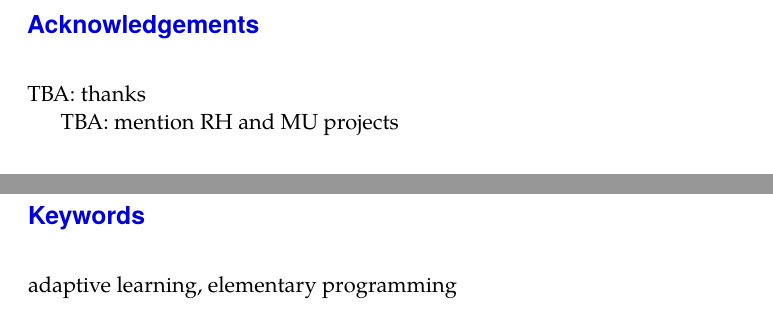
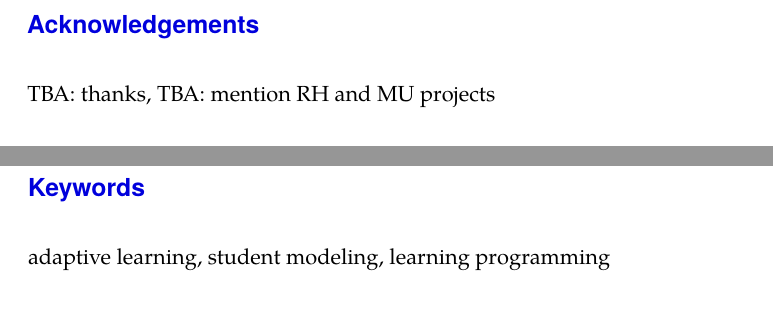
Before and after one commit to effa/flocs-thesis, a LaTeX thesis (thesis.tex): two parts of pages 4 and 5 of 24 before the commit and two parts of pages 7 and 9 of 39 after it, joined at a grey line, cut so that both start at the same text. Compiled offline with pdfLaTeX.

Commit message:
Simplify document settings

```diff
--- a/thesis.tex
+++ b/thesis.tex
@@ -1,28 +1,24 @@
+%% Master thesis on Adaptive learing of programming.
 \documentclass[
-    %twoside,   % Printed version
-    %printed,   % Printed version
-    digital,    % PC version
-    oneside,    % PC version
+    %printed,
+    digital,
     color,
     11pt,
     nocover,
-    notable,
-    nolof,
-    nolot,
-    final
+    table,  % coloured tables; (to disable: notable)
+    nolof,  % hide List of Figures
+    nolot,  % hide List of Tables
+    microtype,
+    %final,
 ]{fithesis3}
-%% The following section sets up the locales used in the thesis.
+%% Locales.
 \usepackage[resetfonts]{cmap}
 \usepackage[T1]{fontenc}
 \usepackage[
-  main=english, %% By using `czech` or `slovak` as the main locale
-                %% instead of `english`, you can typeset the thesis
-                %% in either Czech or Slovak, respectively.
-  english, czech %german, russian, slovak %% The additional keys allow
-]{babel}        %% foreign texts to be typeset as follows:
-
-%%
-%% The following section sets up the metadata of the thesis.
+  main=english,
+  english, czech
+]{babel}
+%% Metadata.
 \thesissetup{
     date          = \the\year/\the\month/\the\day,
     university    = mu,
@@ -33,11 +29,9 @@
     advisor       = {doc. Mgr. Radek Pelánek, Ph.D},
     title         = {Adaptive System for Learning Programming},
     TeXtitle      = {Adaptive System for Learning Programming},
-    keywords      = {adaptive learning, elementary programming},
+    keywords      = {adaptive learning, student modeling, learning programming},
 }
-
-
-% Setup bibliography.
+%% Bibliography.
 \usepackage[backend=biber, 		% use biber as backend instead of BiBTeX
 	bibstyle=ieee-alphabetic, 	% bibliography style: IEEE with alphabetic citations
 	citestyle=alphabetic, 		% citation style
@@ -45,59 +39,28 @@
 	hyperref=auto,			    % detect hyperref and create links
 ]{biblatex}
 \addbibresource{thesis.bib}
-
-
+%% Abstract.
 \thesislong{abstract}{%
 TBA: abstract
 }
-
+%% Thanks.
 \thesislong{thanks}{%
-TBA: thanks
-
-TBA: mention RH and MU projects
+TBA: thanks, TBA: mention RH and MU projects
 }
-
+%% Index.
 \usepackage{makeidx}      %% The `makeidx` package contains
 \makeindex                %% helper commands for index typesetting.
-
-
-
-%% These additional packages are used within the document:
+%% Compact lists.
 \usepackage{paralist}
+\usepackage{enumitem}
+\setitemize{noitemsep,topsep=3pt,parsep=3pt,partopsep=3pt}
+%% Mathematics
 \usepackage{amsmath}
 \usepackage{amsthm}
 \usepackage{amsfonts}
+%% URLs.
 \usepackage{url}
-\usepackage{menukeys}
-
-% cref, has to be loaded after hyperref
 \usepackage{hyperref}
-\usepackage[noabbrev,capitalise]{cleveref}
-% for long equation wrap
-\usepackage{wrapfig}
-% figure captions
-\usepackage{caption}
-% subcaption for 2 figures in one
-\usepackage{subcaption}
-% H figures
-\usepackage{float}
-% tables
-\usepackage{tabularx}
-% colored cells (cellcolor)
-\usepackage{colortbl}
-% colours
-\usepackage{xcolor}
-% better typeset of line ends and so (nicer)
-\usepackage{microtype}
-
-% package to make bullet list nicer
-\usepackage{enumitem}
-\setitemize{noitemsep,topsep=3pt,parsep=3pt,partopsep=3pt}
-
-% intendation
-\usepackage{parskip}
-
-
 \begin{document}
 
 \chapter{Introduction}
```
